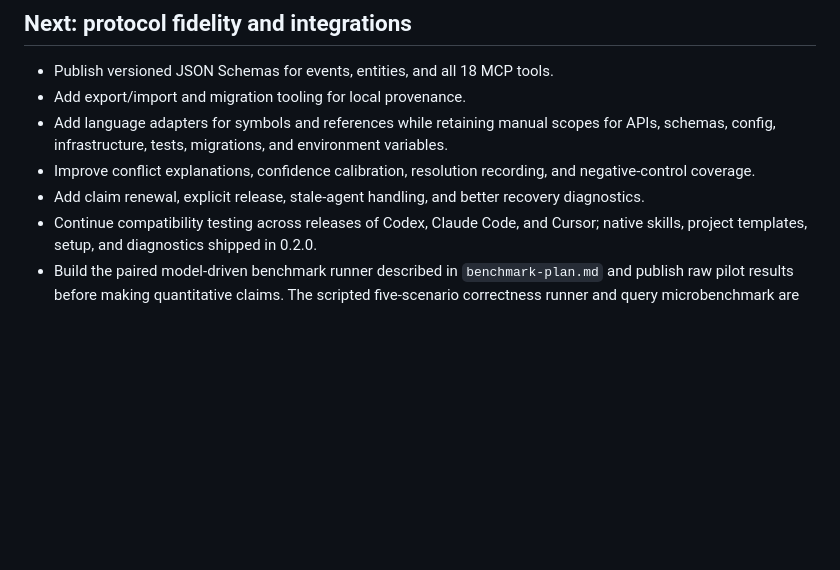
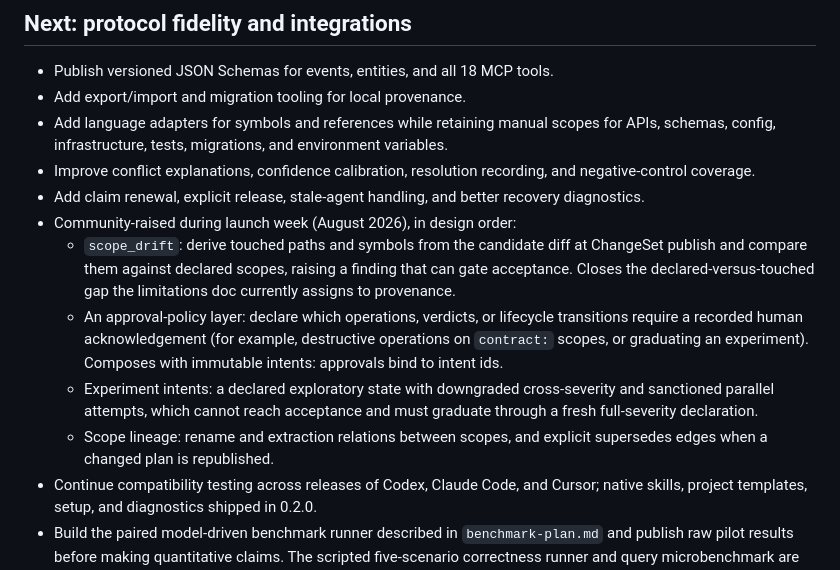
Before and after one commit to naw103/foremerge, a Markdown page: docs/roadmap.md, the part around the change. Rendered like a GitHub page; blank space fills up the shorter version.

Commit message:
Add the community-raised launch-week items to the roadmap

```diff
--- a/docs/roadmap.md
+++ b/docs/roadmap.md
@@ -41,6 +41,20 @@ validation must leave the target Git ref unchanged.
   and negative-control coverage.
 - Add claim renewal, explicit release, stale-agent handling, and better recovery
   diagnostics.
+- Community-raised during launch week (August 2026), in design order:
+  - `scope_drift`: derive touched paths and symbols from the candidate diff at
+    ChangeSet publish and compare them against declared scopes, raising a
+    finding that can gate acceptance. Closes the declared-versus-touched gap
+    the limitations doc currently assigns to provenance.
+  - An approval-policy layer: declare which operations, verdicts, or lifecycle
+    transitions require a recorded human acknowledgement (for example,
+    destructive operations on `contract:` scopes, or graduating an
+    experiment). Composes with immutable intents: approvals bind to intent ids.
+  - Experiment intents: a declared exploratory state with downgraded
+    cross-severity and sanctioned parallel attempts, which cannot reach
+    acceptance and must graduate through a fresh full-severity declaration.
+  - Scope lineage: rename and extraction relations between scopes, and
+    explicit supersedes edges when a changed plan is republished.
 - Continue compatibility testing across releases of Codex, Claude Code, and
   Cursor; native skills, project templates, setup, and diagnostics shipped in
   0.2.0.
```
